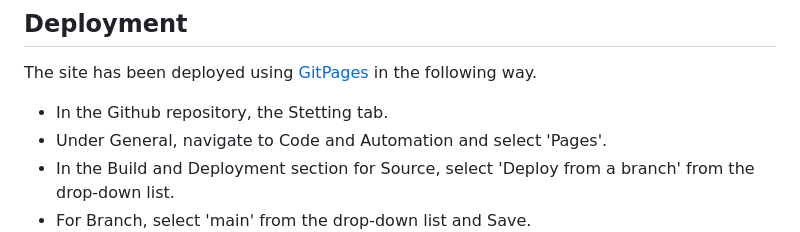
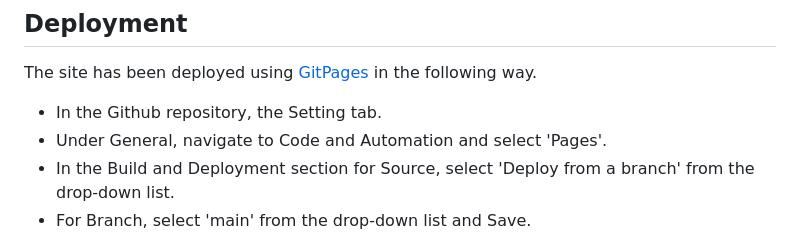
Before and after one commit to Arcandrus/Code-Institue, a Markdown page: README.md, the part around the change. GitHub-like rendering.

```diff
--- a/README.md
+++ b/README.md
@@ -93,7 +93,7 @@ On smaller screens, the picture is replaced with a link to each picture. This wa
 
 ## Deployment
 The site has been deployed using [GitPages](https://pages.github.com) in the following way.
-+ In the Github repository, the Stetting tab.
++ In the Github repository, the Setting tab.
 + Under General, navigate to Code and Automation and select 'Pages'.
 + In the Build and Deployment section for Source, select 'Deploy from a branch' from the drop-down list.
 + For Branch, select 'main' from the drop-down list and Save.
```
